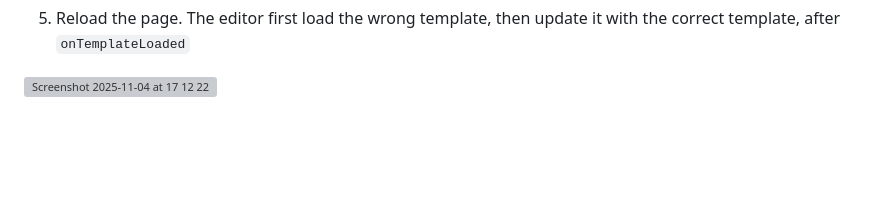
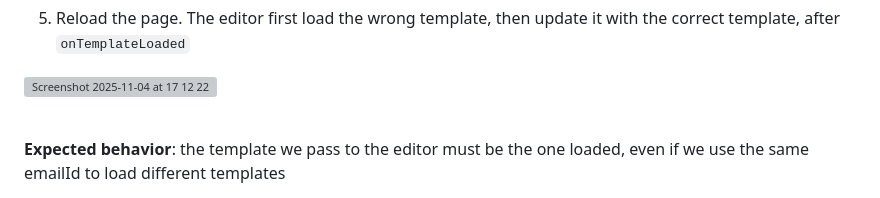
Before and after one commit to imaginoCDP/external-display-conditions, a Markdown page: README.md, the part around the change. Rendered like a GitHub page; blank space fills up the shorter version; grey boxes are pictures that could not be loaded.

```diff
--- a/README.md
+++ b/README.md
@@ -68,3 +68,8 @@ But it is not the one loaded in the editor as you can see it above
 5. Reload the page. The editor first load the wrong template, then update it with the correct template, after `onTemplateLoaded`
 
 <img width="728" height="289" alt="Screenshot 2025-11-04 at 17 12 22" src="https://github.com/user-attachments/assets/3b069b13-5c83-4bf1-9306-8de0402f1d66" />
+
+
+&nbsp;
+
+**Expected behavior**: the template we pass to the editor must be the one loaded, even if we use the same emailId to load different templates
```
